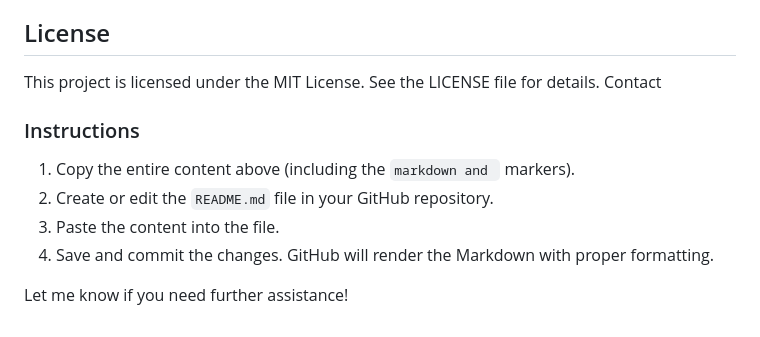
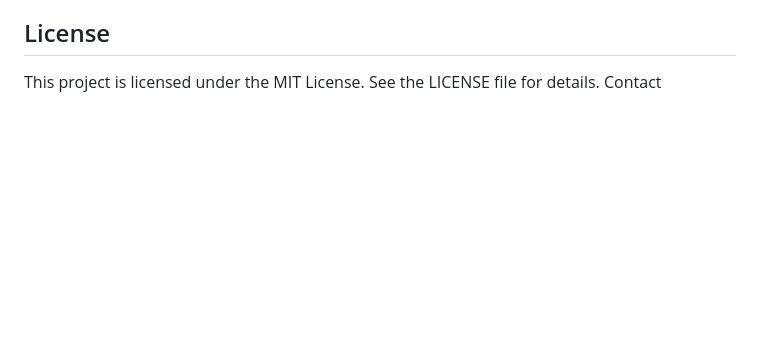
Before and after one commit to Ailyb/Py_youtube_summary, a Markdown page: README.md, the part around the change. Drawn GitHub-style; blank space fills up the shorter version.

Commit message:
Update README.md
another update.

````diff
--- a/README.md
+++ b/README.md
@@ -151,11 +151,3 @@ Open a pull request.
 ## License
 This project is licensed under the MIT License. See the LICENSE file for details.
 Contact
-
-### Instructions
-1. Copy the entire content above (including the ```markdown and ``` markers).
-2. Create or edit the `README.md` file in your GitHub repository.
-3. Paste the content into the file.
-4. Save and commit the changes. GitHub will render the Markdown with proper formatting.
-
-Let me know if you need further assistance!
````
